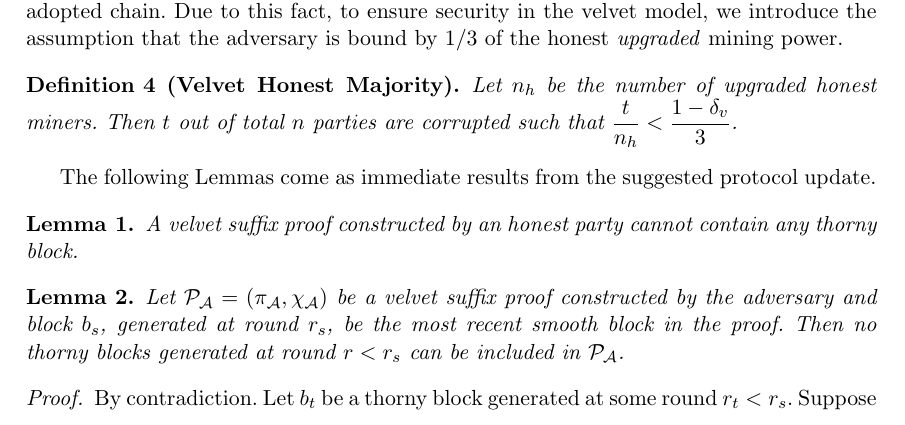
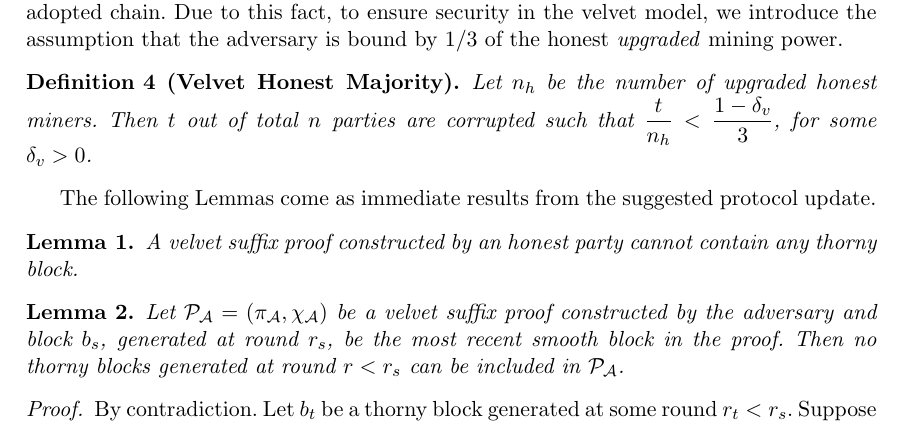
Before and after one commit to decrypto-org/nipopow-velvet, a LaTeX thesis (main.tex, which reads construction.tex): part of page 14 of 27, cut so that both start at the same text. Compiled offline with pdfLaTeX.

Commit message:
Introduce \delta_v properly

```diff
--- a/construction.tex
+++ b/construction.tex
@@ -29,7 +29,7 @@ Figure~\ref{fig:injection} illustrates this remark. The velvet NIPoPoW verifier
 With this protocol patch we conclude that the adversary cannot usurp honest mining power for use in her fork chain. This change has an undesired side effect: the honest prover cannot utilize thorny blocks belonging in the honest chain. Thus, contrary to the na\"ive protocol, the honest prover can only depend on \emph{honestly} mined blocks in the honestly adopted chain. Due to this fact, to ensure security in the velvet model, we introduce the assumption that the adversary is bound by $1/3$ of the honest \emph{upgraded} mining power.
 
 \begin{definition}[Velvet Honest Majority]
-	Let $n_h$ be the number of upgraded honest miners. Then $t$ out of total $n$ parties are corrupted such that $\dfrac{t}{n_h} < \dfrac{1 - \delta_v}{3} $.
+	Let $n_h$ be the number of upgraded honest miners. Then $t$ out of total $n$ parties are corrupted such that $\dfrac{t}{n_h} < \dfrac{1 - \delta_v}{3}$, for some $\delta_v > 0$.
 	\label{defn:velvet_honest_majority}
 \end{definition}
 
```
